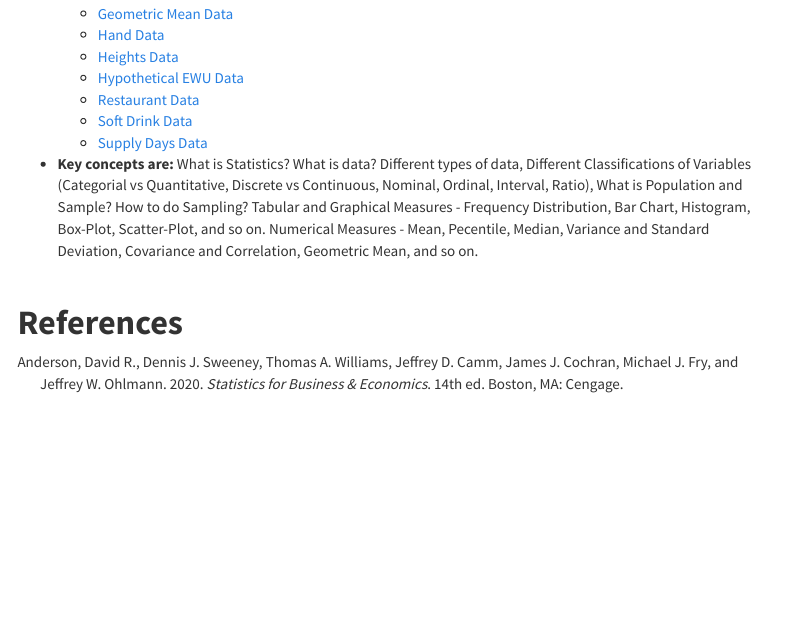
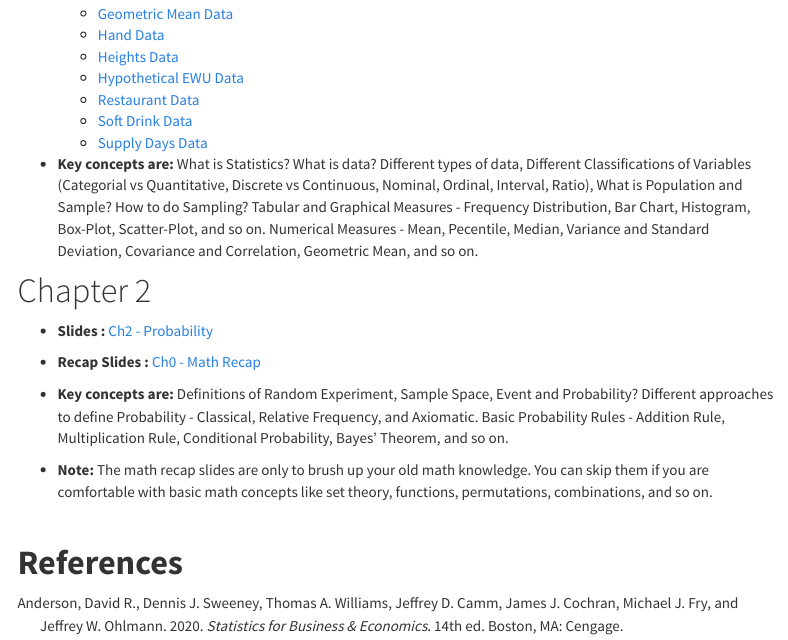
Before and after one commit to ewu-econ/eco104, an R Markdown document (lectures.Rmd): the page in a window 1100 px wide, from 390 px down. The pictures show the output file lectures.html that the author committed with the source, opened offline; library style sheets and scripts come from the installed R packages; menus at the side of the page are left out.

Commit message:
added chapter 2 slides

```diff
--- a/lectures.Rmd
+++ b/lectures.Rmd
@@ -37,6 +37,20 @@ Here are the slides for the lectures. The slides are in pdf format. You can down
 - **Key concepts are:** What is Statistics? What is data? Different types of data, Different Classifications of Variables (Categorial vs Quantitative, Discrete vs Continuous, Nominal, Ordinal, Interval, Ratio), What is Population and Sample? How to do Sampling? Tabular and Graphical Measures - Frequency Distribution, Bar Chart, Histogram, Box-Plot, Scatter-Plot, and so on. Numerical Measures - Mean, Pecentile, Median, Variance and Standard Deviation, Covariance and Correlation, Geometric Mean, and so on.
 
 
+# Chapter 2
+
+- **Slides :** [Ch2 - Probability](slides/Ch2/02_prob_theory_1.pdf)
+- **Recap Slides :** [Ch0 - Math Recap](slides/Ch2/00_math_recap_1.pdf)
+
+
+- **Key concepts are:** Definitions of Random Experiment, Sample Space, Event and Probability? Different approaches to define Probability - Classical, Relative Frequency, and Axiomatic. Basic Probability Rules - Addition Rule, Multiplication Rule, Conditional Probability, Bayes' Theorem, and so on.
+
+- **Note:** The math recap slides are only to brush up your old math knowledge. You can skip them if you are comfortable with basic math concepts like set theory, functions, permutations, combinations, and so on.
+
+
+
+
+
 <br>
 
 
```
Also changed, not shown: lectures.html, slides/Ch2/00_math_recap_1.pdf (added), slides/Ch2/02_prob_theory_1.pdf (added).
